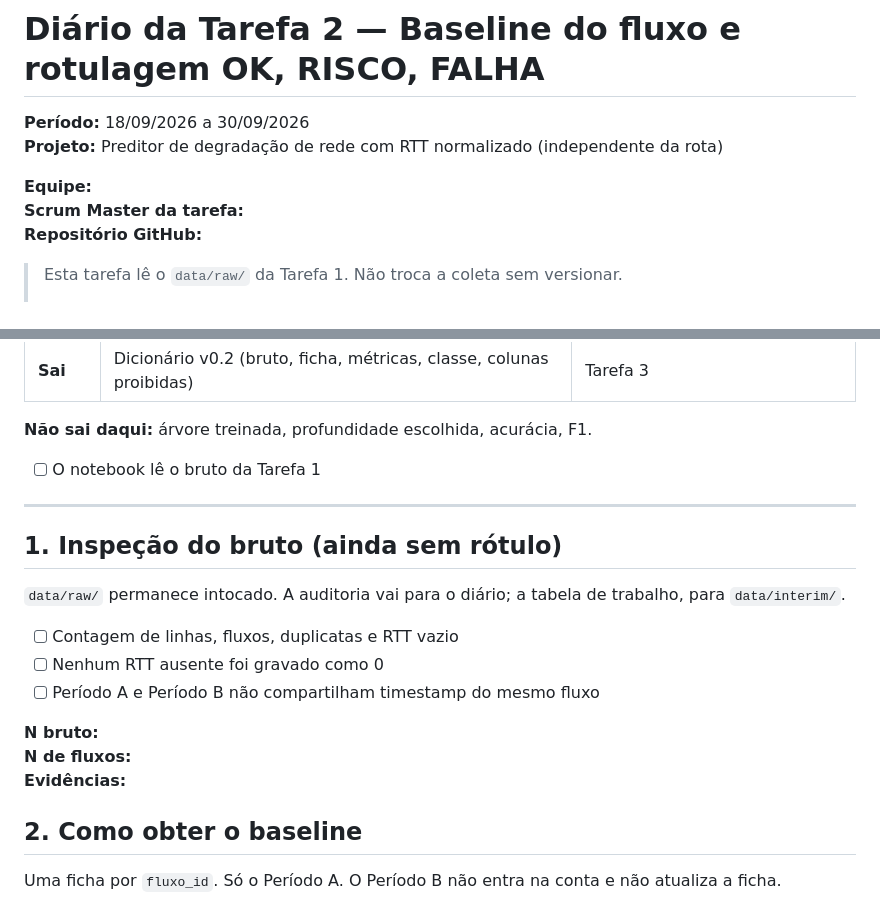
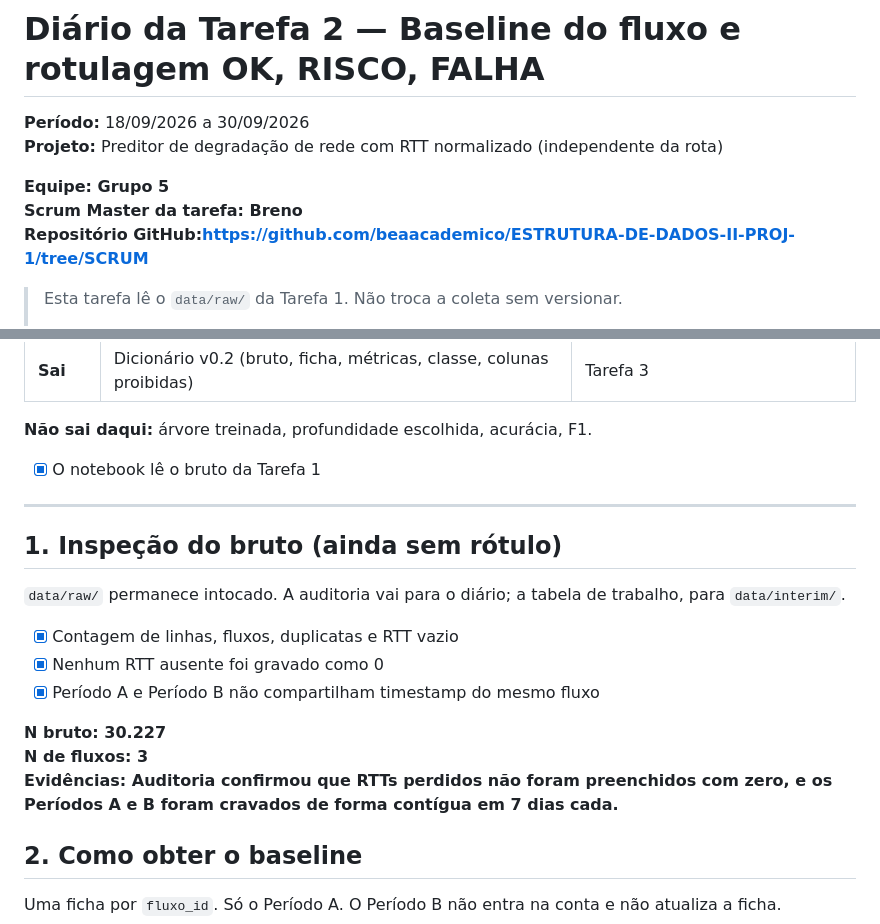
Before and after one commit to beaacademico/ESTRUTURA-DE-DADOS-II-PROJ-1, a Markdown page: tarefas/Tarefa2_Baseline_e_Rotulagem.md, 2 parts joined by grey strips. GitHub-like rendering.

```diff
--- a/tarefas/Tarefa2_Baseline_e_Rotulagem.md
+++ b/tarefas/Tarefa2_Baseline_e_Rotulagem.md
@@ -3,9 +3,9 @@
 **Período:** 18/09/2026 a 30/09/2026
 **Projeto:** Preditor de degradação de rede com RTT normalizado (independente da rota)
 
-**Equipe:**
-**Scrum Master da tarefa:**
-**Repositório GitHub:**
+**Equipe: Grupo 5**
+**Scrum Master da tarefa: Breno**
+**Repositório GitHub:https://github.com/beaacademico/ESTRUTURA-DE-DADOS-II-PROJ-1/tree/SCRUM**
 
 > Esta tarefa lê o `data/raw/` da Tarefa 1. Não troca a coleta sem versionar.
 >
@@ -29,7 +29,7 @@
 
 **Não sai daqui:** árvore treinada, profundidade escolhida, acurácia, F1.
 
-- [ ] O notebook lê o bruto da Tarefa 1
+- [x] O notebook lê o bruto da Tarefa 1
 
 ---
 
@@ -39,13 +39,13 @@
 
 `data/raw/` permanece intocado. A auditoria vai para o diário; a tabela de trabalho, para `data/interim/`.
 
-- [ ] Contagem de linhas, fluxos, duplicatas e RTT vazio
-- [ ] Nenhum RTT ausente foi gravado como 0
-- [ ] Período A e Período B não compartilham timestamp do mesmo fluxo
+- [x] Contagem de linhas, fluxos, duplicatas e RTT vazio
+- [x] Nenhum RTT ausente foi gravado como 0
+- [x] Período A e Período B não compartilham timestamp do mesmo fluxo
 
-**N bruto:**
-**N de fluxos:**
-**Evidências:**
+**N bruto: 30.227**
+**N de fluxos: 3**
+**Evidências: Auditoria confirmou que RTTs perdidos não foram preenchidos com zero, e os Períodos A e B foram cravados de forma contígua em 7 dias cada.**
 
 ## 2. Como obter o baseline
 
```
Also changed, not shown: other parts of tarefas/Tarefa2_Baseline_e_Rotulagem.md (+24 -20 lines), tarefas/Tarefa1_Coleta_Bruta.md (+1 -1 lines).
